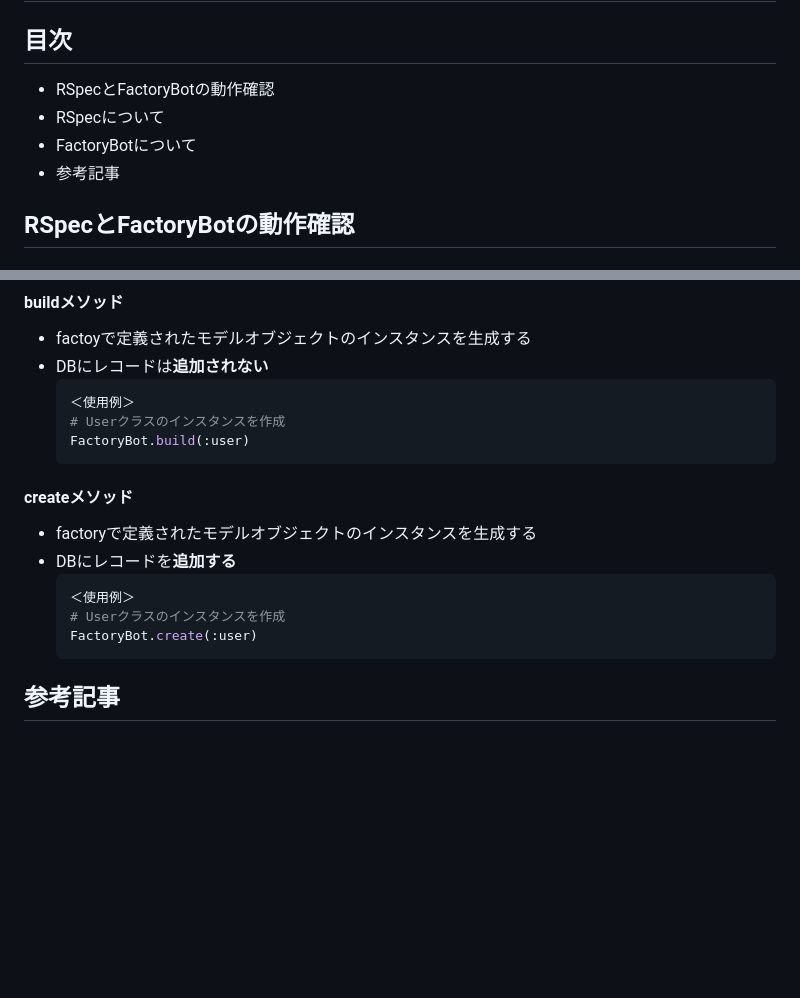
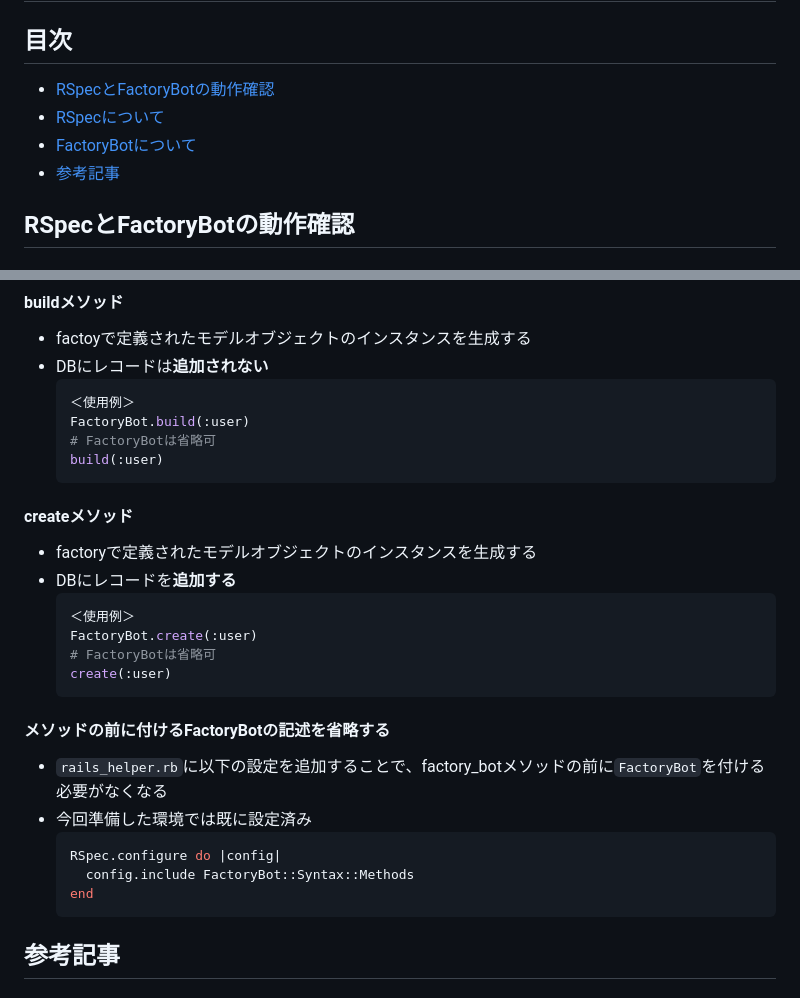
Before and after one commit to sns-archive/sns-archive-viewer, a Markdown page: docs/backend/Rspec_FactoryBot.md, 2 parts joined by grey strips. GitHub-like rendering; blank space fills up the shorter version.

Commit message:
RSpecとFactoryBotのドキュメント修正

````diff
--- a/docs/backend/Rspec_FactoryBot.md
+++ b/docs/backend/Rspec_FactoryBot.md
@@ -1,9 +1,9 @@
 # RSpecとFactoryBot
 ## 目次
-- RSpecとFactoryBotの動作確認
-- RSpecについて
-- FactoryBotについて
-- 参考記事
+- [RSpecとFactoryBotの動作確認](#rspecとfactorybotの動作確認)
+- [RSpecについて](#rspecについて)
+- [FactoryBotについて](#factorybotについて)
+- [参考記事](#参考記事)
 
 ## RSpecとFactoryBotの動作確認
 ### 0. はじめに
@@ -107,16 +107,27 @@ bundle exec  rspec spec/system/users_spec.rb:10
 - DBにレコードは**追加されない**
   ```ruby
   ＜使用例＞
-  # Userクラスのインスタンスを作成
   FactoryBot.build(:user)
+  # FactoryBotは省略可
+  build(:user)
   ```
+
 #### createメソッド
 - factoryで定義されたモデルオブジェクトのインスタンスを生成する
 - DBにレコードを**追加する**
   ```ruby
   ＜使用例＞
-  # Userクラスのインスタンスを作成
   FactoryBot.create(:user)
+  # FactoryBotは省略可
+  create(:user)
+  ```
+#### メソッドの前に付けるFactoryBotの記述を省略する
+- `rails_helper.rb`に以下の設定を追加することで、factory_botメソッドの前に`FactoryBot`を付ける必要がなくなる
+- 今回準備した環境では既に設定済み
+  ```ruby
+  RSpec.configure do |config|
+    config.include FactoryBot::Syntax::Methods
+  end
   ```
 
 ## 参考記事
````
Also changed, not shown: other parts of docs/backend/Rspec_FactoryBot.md (+1 -1 lines).
